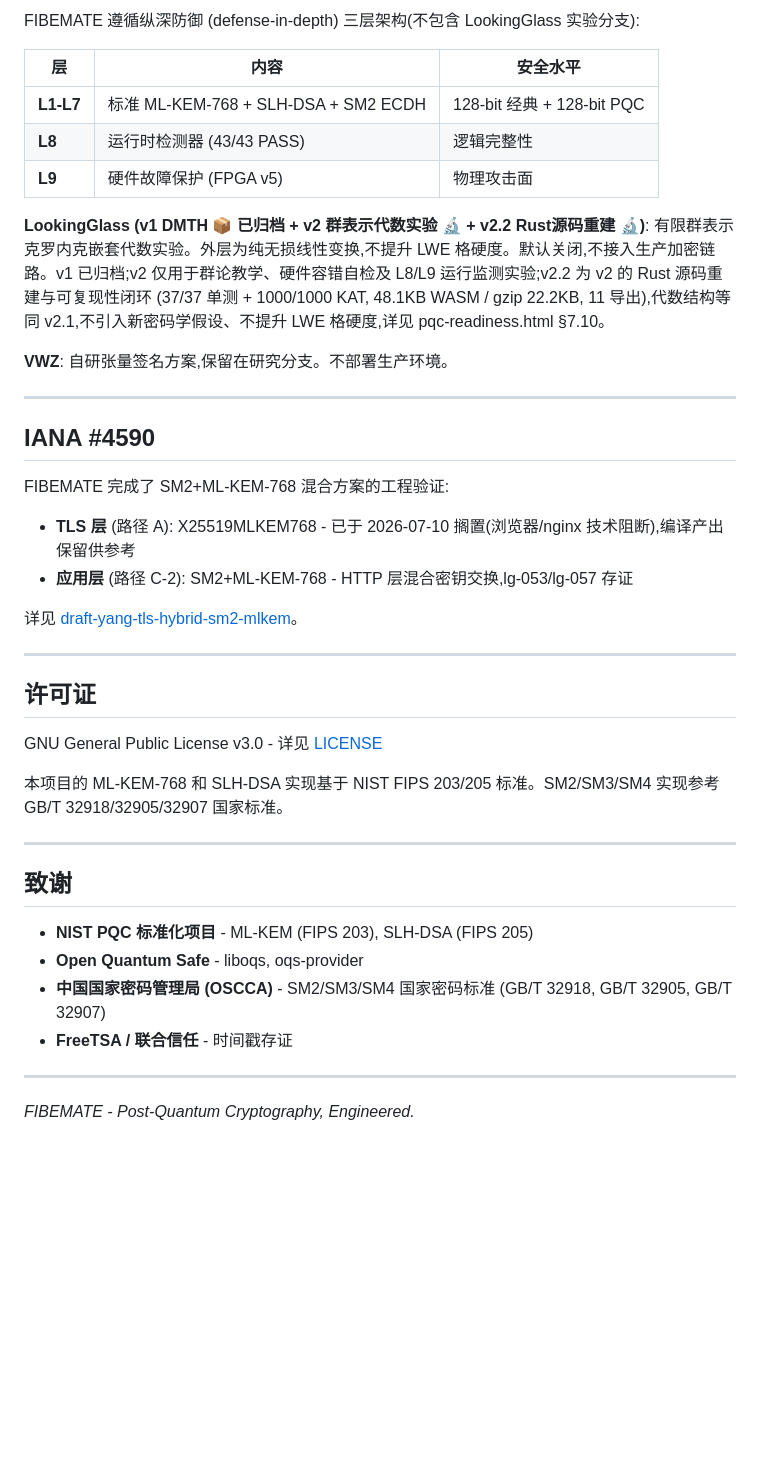
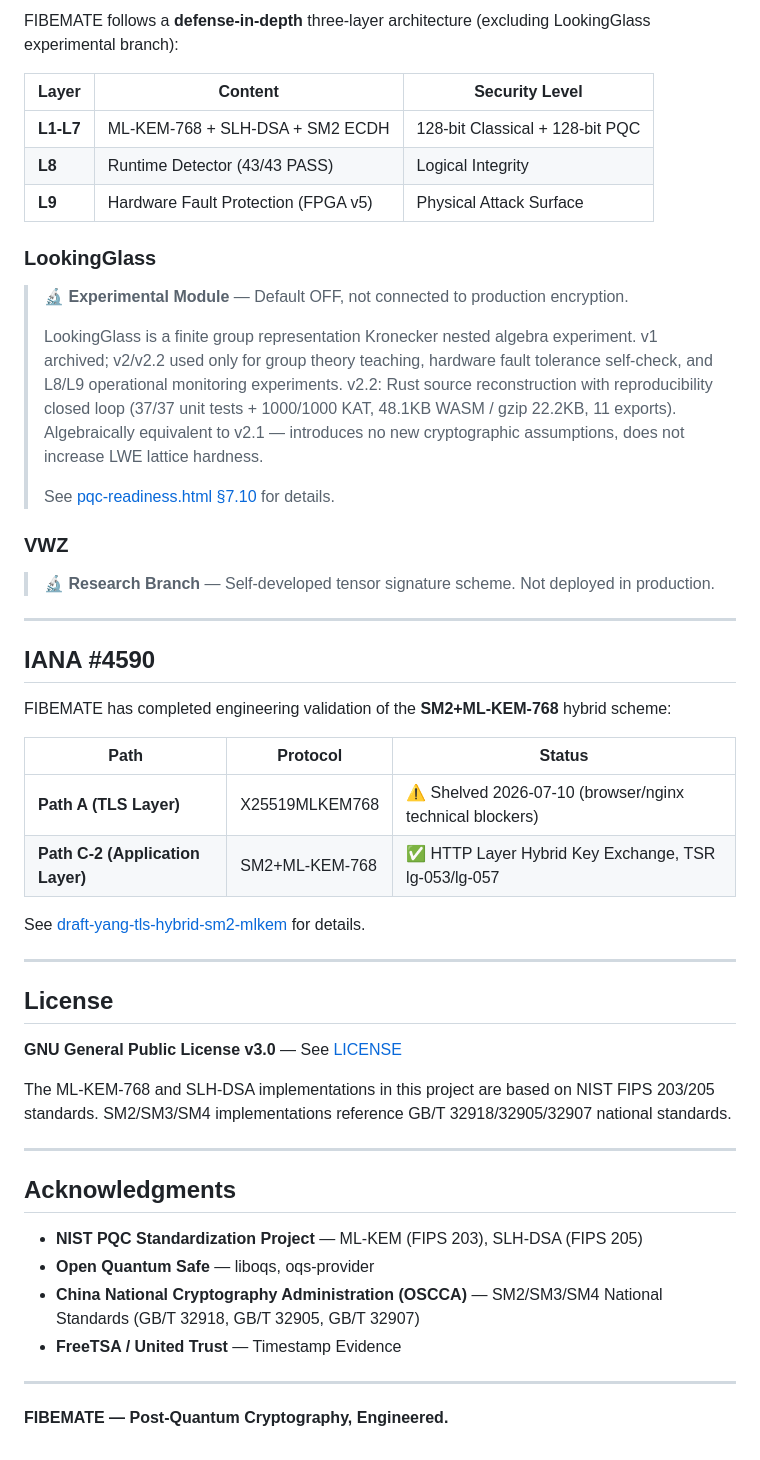
Before and after one commit to Lennonhaha/fibemate, a Markdown page: README.md, the part around one of its changes. Drawn GitHub-style; blank space fills up the shorter version.

```diff
--- a/README.md
+++ b/README.md
@@ -141,44 +152,54 @@ fibemate/
 
-FIBEMATE 遵循纵深防御 (defense-in-depth) 三层架构(不包含 LookingGlass 实验分支):
+FIBEMATE follows a **defense-in-depth** three-layer architecture (excluding LookingGlass experimental branch):
 
-| 层 | 内容 | 安全水平 |
-|----|------|---------|
-| **L1-L7** | 标准 ML-KEM-768 + SLH-DSA + SM2 ECDH | 128-bit 经典 + 128-bit PQC |
-| **L8** | 运行时检测器 (43/43 PASS) | 逻辑完整性 |
-| **L9** | 硬件故障保护 (FPGA v5) | 物理攻击面 |
+| Layer | Content | Security Level |
+|-------|---------|----------------|
+| **L1-L7** | ML-KEM-768 + SLH-DSA + SM2 ECDH | 128-bit Classical + 128-bit PQC |
+| **L8** | Runtime Detector (43/43 PASS) | Logical Integrity |
+| **L9** | Hardware Fault Protection (FPGA v5) | Physical Attack Surface |
 
-**LookingGlass (v1 DMTH 📦 已归档 + v2 群表示代数实验 🔬 + v2.2 Rust源码重建 🔬)**: 有限群表示克罗内克嵌套代数实验。外层为纯无损线性变换,不提升 LWE 格硬度。默认关闭,不接入生产加密链路。v1 已归档;v2 仅用于群论教学、硬件容错自检及 L8/L9 运行监测实验;v2.2 为 v2 的 Rust 源码重建与可复现性闭环 (37/37 单测 + 1000/1000 KAT, 48.1KB WASM / gzip 22.2KB, 11 导出),代数结构等同 v2.1,不引入新密码学假设、不提升 LWE 格硬度,详见 pqc-readiness.html §7.10。
+### LookingGlass
 
-**VWZ**: 自研张量签名方案,保留在研究分支。不部署生产环境。
+> 🔬 **Experimental Module** — Default OFF, not connected to production encryption.
+>
+> LookingGlass is a finite group representation Kronecker nested algebra experiment. v1 archived; v2/v2.2 used only for group theory teaching, hardware fault tolerance self-check, and L8/L9 operational monitoring experiments. v2.2: Rust source reconstruction with reproducibility closed loop (37/37 unit tests + 1000/1000 KAT, 48.1KB WASM / gzip 22.2KB, 11 exports). Algebraically equivalent to v2.1 — introduces no new cryptographic assumptions, does not increase LWE lattice hardness.
+>
+> See [pqc-readiness.html §7.10](https://fibemate.net/docs/pqc-readiness.html) for details.
+
+### VWZ
+
+> 🔬 **Research Branch** — Self-developed tensor signature scheme. Not deployed in production.
 
 ---
 
 ## IANA #4590
 
-FIBEMATE 完成了 SM2+ML-KEM-768 混合方案的工程验证:
+FIBEMATE has completed engineering validation of the **SM2+ML-KEM-768** hybrid scheme:
 
-- **TLS 层** (路径 A): X25519MLKEM768 - 已于 2026-07-10 搁置(浏览器/nginx 技术阻断),编译产出保留供参考
-- **应用层** (路径 C-2): SM2+ML-KEM-768 - HTTP 层混合密钥交换,lg-053/lg-057 存证
+| Path | Protocol | Status |
+|------|----------|--------|
+| **Path A (TLS Layer)** | X25519MLKEM768 | ⚠️ Shelved 2026-07-10 (browser/nginx technical blockers) |
+| **Path C-2 (Application Layer)** | SM2+ML-KEM-768 | ✅ HTTP Layer Hybrid Key Exchange, TSR lg-053/lg-057 |
 
-详见 [draft-yang-tls-hybrid-sm2-mlkem](https://datatracker.ietf.org/doc/draft-yang-tls-hybrid-sm2-mlkem/)。
+See [draft-yang-tls-hybrid-sm2-mlkem](https://datatracker.ietf.org/doc/draft-yang-tls-hybrid-sm2-mlkem/) for details.
 
 ---
 
-## 许可证
+## License
 
-GNU General Public License v3.0 - 详见 [LICENSE](./LICENSE)
+**GNU General Public License v3.0** — See [LICENSE](LICENSE)
 
-本项目的 ML-KEM-768 和 SLH-DSA 实现基于 NIST FIPS 203/205 标准。SM2/SM3/SM4 实现参考 GB/T 32918/32905/32907 国家标准。
+The ML-KEM-768 and SLH-DSA implementations in this project are based on NIST FIPS 203/205 standards. SM2/SM3/SM4 implementations reference GB/T 32918/32905/32907 national standards.
 
 ---
 
-## 致谢
+## Acknowledgments
 
-- **NIST PQC 标准化项目** - ML-KEM (FIPS 203), SLH-DSA (FIPS 205)
-- **Open Quantum Safe** - liboqs, oqs-provider
-- **中国国家密码管理局 (OSCCA)** - SM2/SM3/SM4 国家密码标准 (GB/T 32918, GB/T 32905, GB/T 32907)
-- **FreeTSA / 联合信任** - 时间戳存证
+- **NIST PQC Standardization Project** — ML-KEM (FIPS 203), SLH-DSA (FIPS 205)
+- **Open Quantum Safe** — liboqs, oqs-provider
+- **China National Cryptography Administration (OSCCA)** — SM2/SM3/SM4 National Standards (GB/T 32918, GB/T 32905, GB/T 32907)
+- **FreeTSA / United Trust** — Timestamp Evidence
 
 ---
 
-*FIBEMATE - Post-Quantum Cryptography, Engineered.*
+**FIBEMATE — Post-Quantum Cryptography, Engineered.**
```
Also changed, not shown: other parts of README.md (+86 -75 lines).
